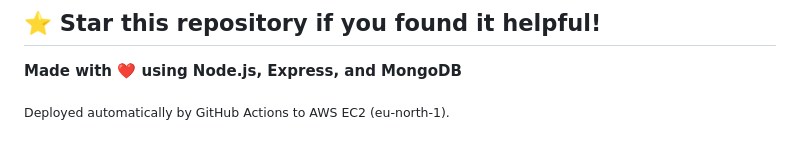
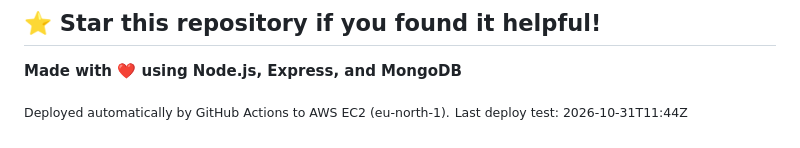
Before and after one commit to ritish-metta/EventEase-Mobile-backend, a Markdown page: README.md, the part around the change. GitHub-like rendering.

Commit message:
Docs: deploy test after server IP change

```diff
--- a/README.md
+++ b/README.md
@@ -744,3 +744,4 @@ For support, email ritishmetta@gmail.com or create an issue in the repository.
 **Made with ❤️ using Node.js, Express, and MongoDB**
 
 <sub>Deployed automatically by GitHub Actions to AWS EC2 (eu-north-1).</sub>
+<sub>Last deploy test: 2026-10-31T11:44Z</sub>
```
